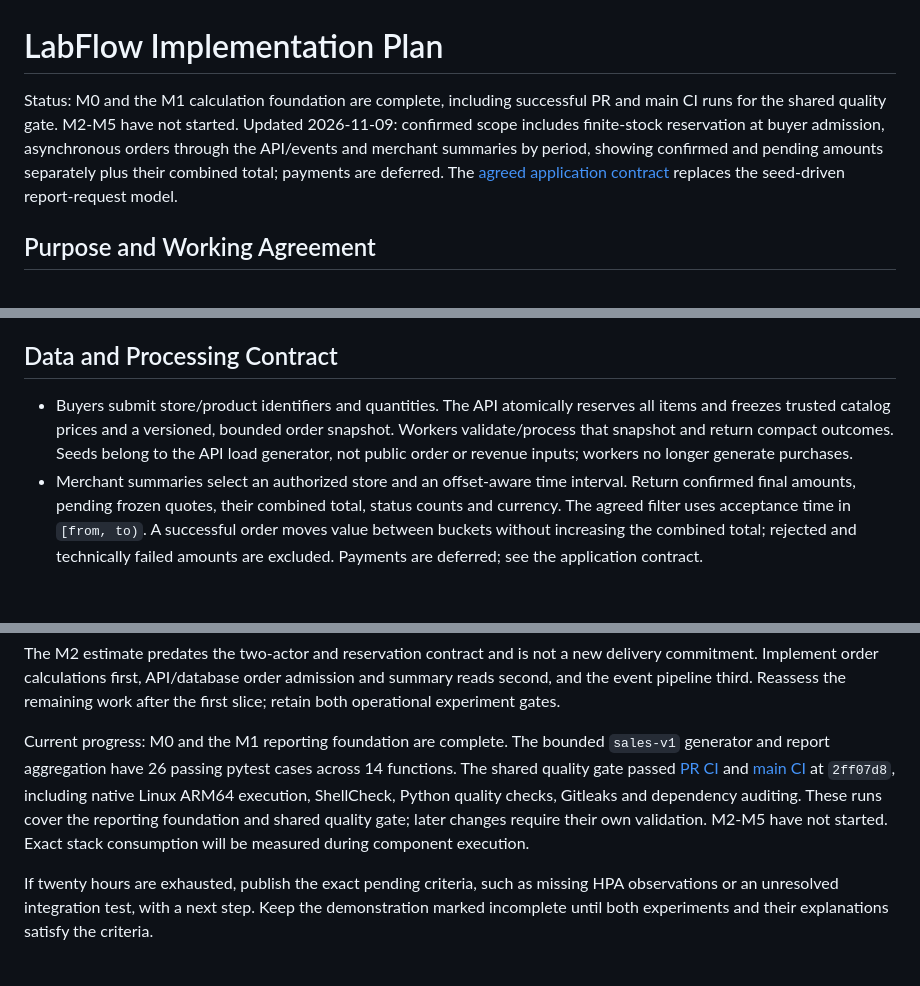
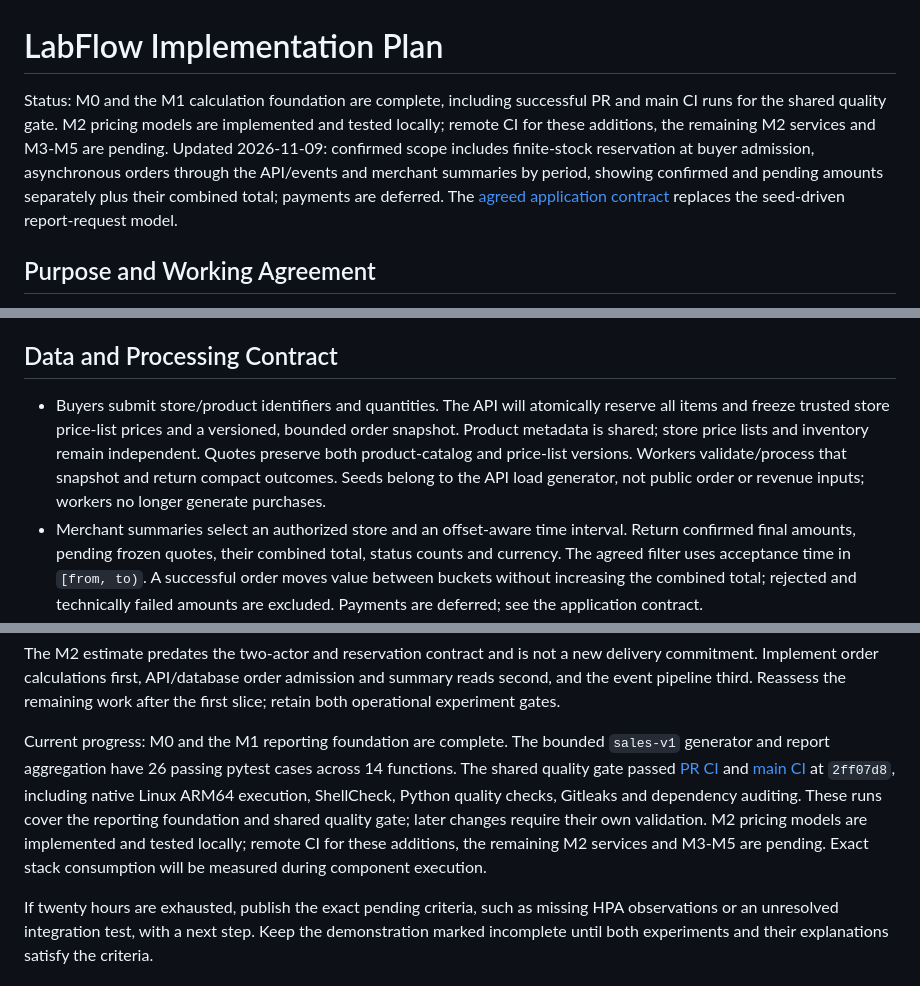
Before and after one commit to thiagogenez/labflow, a Markdown page: docs/plan.md, 3 parts joined by grey strips. Rendered like a GitHub page; blank space fills up the shorter version.

```diff
--- a/docs/plan.md
+++ b/docs/plan.md
@@ -1,6 +1,6 @@
 # LabFlow Implementation Plan
 
-Status: M0 and the M1 calculation foundation are complete, including successful PR and main CI runs for the shared quality gate. M2-M5 have not started. Updated 2026-11-09: confirmed scope includes finite-stock reservation at buyer admission, asynchronous orders through the API/events and merchant summaries by period, showing confirmed and pending amounts separately plus their combined total; payments are deferred. The [agreed application contract](application-contract.md) replaces the seed-driven report-request model.
+Status: M0 and the M1 calculation foundation are complete, including successful PR and main CI runs for the shared quality gate. M2 pricing models are implemented and tested locally; remote CI for these additions, the remaining M2 services and M3-M5 are pending. Updated 2026-11-09: confirmed scope includes finite-stock reservation at buyer admission, asynchronous orders through the API/events and merchant summaries by period, showing confirmed and pending amounts separately plus their combined total; payments are deferred. The [agreed application contract](application-contract.md) replaces the seed-driven report-request model.
 
 ## Purpose and Working Agreement
 
@@ -50,7 +50,7 @@ FastAPI's documented API is the initial user interface; Grafana is the operation
 
 ## Data and Processing Contract
 
-- Buyers submit store/product identifiers and quantities. The API atomically reserves all items and freezes trusted catalog prices and a versioned, bounded order snapshot. Workers validate/process that snapshot and return compact outcomes. Seeds belong to the API load generator, not public order or revenue inputs; workers no longer generate purchases.
+- Buyers submit store/product identifiers and quantities. The API will atomically reserve all items and freeze trusted store price-list prices and a versioned, bounded order snapshot. Product metadata is shared; store price lists and inventory remain independent. Quotes preserve both product-catalog and price-list versions. Workers validate/process that snapshot and return compact outcomes. Seeds belong to the API load generator, not public order or revenue inputs; workers no longer generate purchases.
 - Merchant summaries select an authorized store and an offset-aware time interval. Return confirmed final amounts, pending frozen quotes, their combined total, status counts and currency. The agreed filter uses acceptance time in `[from, to)`. A successful order moves value between buckets without increasing the combined total; rejected and technically failed amounts are excluded. Payments are deferred; see the application contract.
 - Limit total computation, concurrent work, pending jobs, execution duration, and event/result sizes. Protect resources on both admission and execution paths.
 - Use a job identifier, scoped idempotency key, canonical input fingerprint, event identifier, and attempt identifier. A repeated key with the same input returns the existing job; different input is a conflict.
@@ -113,7 +113,7 @@ All time allocations below are estimates, not elapsed time or delivery promises.
 
 The M2 estimate predates the two-actor and reservation contract and is not a new delivery commitment. Implement order calculations first, API/database order admission and summary reads second, and the event pipeline third. Reassess the remaining work after the first slice; retain both operational experiment gates.
 
-Current progress: M0 and the M1 reporting foundation are complete. The bounded `sales-v1` generator and report aggregation have 26 passing pytest cases across 14 functions. The shared quality gate passed [PR CI](https://github.com/thiagogenez/labflow/actions/runs/42521136229) and [main CI](https://github.com/thiagogenez/labflow/actions/runs/42521372612) at `2ff07d8`, including native Linux ARM64 execution, ShellCheck, Python quality checks, Gitleaks and dependency auditing. These runs cover the reporting foundation and shared quality gate; later changes require their own validation. M2-M5 have not started. Exact stack consumption will be measured during component execution.
+Current progress: M0 and the M1 reporting foundation are complete. The bounded `sales-v1` generator and report aggregation have 26 passing pytest cases across 14 functions. The shared quality gate passed [PR CI](https://github.com/thiagogenez/labflow/actions/runs/42521136229) and [main CI](https://github.com/thiagogenez/labflow/actions/runs/42521372612) at `2ff07d8`, including native Linux ARM64 execution, ShellCheck, Python quality checks, Gitleaks and dependency auditing. These runs cover the reporting foundation and shared quality gate; later changes require their own validation. M2 pricing models are implemented and tested locally; remote CI for these additions, the remaining M2 services and M3-M5 are pending. Exact stack consumption will be measured during component execution.
 
 If twenty hours are exhausted, publish the exact pending criteria, such as missing HPA observations or an unresolved integration test, with a next step. Keep the demonstration marked incomplete until both experiments and their explanations satisfy the criteria.
 
```
Also changed, not shown: README.md (+12 -5 lines), docs/application-contract.md (+9 -3 lines), src/labflow/README.md (added, +87 -0 lines), docs/assets/labflow-domain.gif (added), docs/assets/labflow-domain.png (added), 11 other files.
